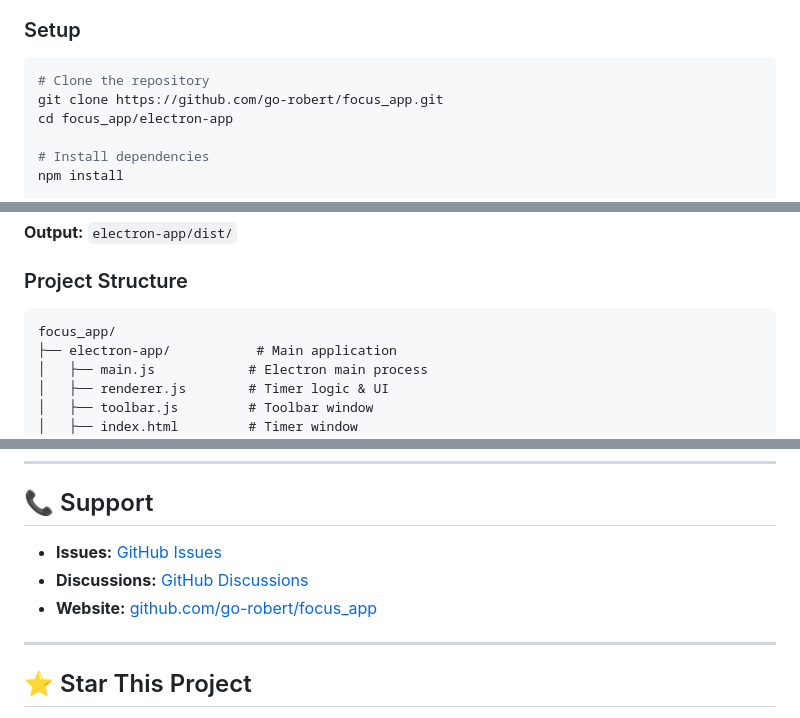
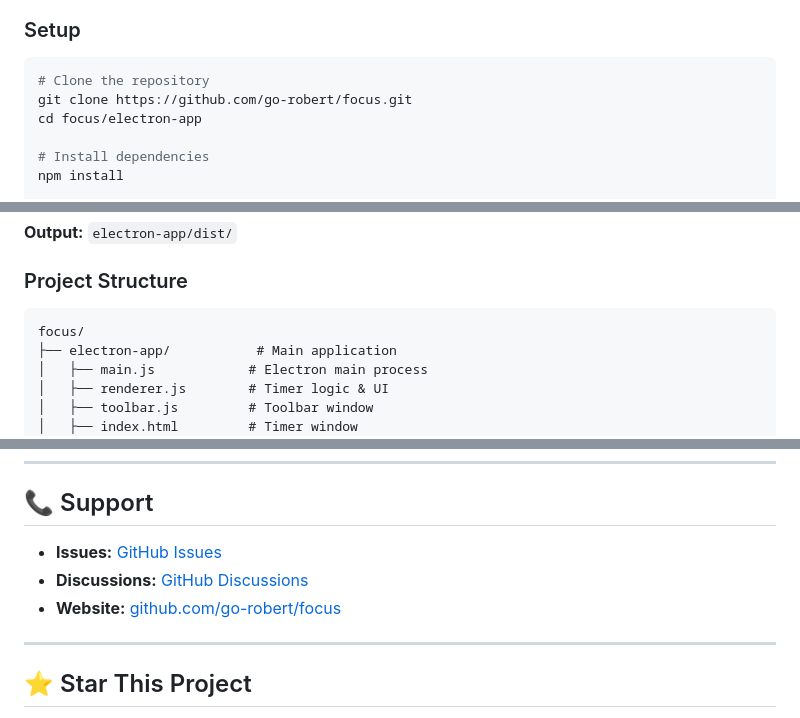
Before and after one commit to orobertg/focus, a Markdown page: README.md, 3 parts joined by grey strips. Drawn GitHub-style.

Commit message:
update readme URL and path

````diff
--- a/README.md
+++ b/README.md
@@ -165,8 +165,8 @@ Focus implements the classic Pomodoro Technique:
 
 ```bash
 # Clone the repository
-git clone https://github.com/go-robert/focus_app.git
-cd focus_app/electron-app
+git clone https://github.com/go-robert/focus.git
+cd focus/electron-app
 
 # Install dependencies
 npm install
@@ -196,7 +196,7 @@ npm run build:all
 ### Project Structure
 
 ```
-focus_app/
+focus/
 ├── electron-app/           # Main application
 │   ├── main.js            # Electron main process
 │   ├── renderer.js        # Timer logic & UI
@@ -350,9 +350,9 @@ MIT License - see [LICENSE](LICENSE) file for details.
 
 ## 📞 Support
 
-- **Issues:** [GitHub Issues](https://github.com/go-robert/focus_app/issues)
-- **Discussions:** [GitHub Discussions](https://github.com/go-robert/focus_app/discussions)
-- **Website:** [github.com/go-robert/focus_app](https://github.com/go-robert/focus_app)
+- **Issues:** [GitHub Issues](https://github.com/go-robert/focus/issues)
+- **Discussions:** [GitHub Discussions](https://github.com/go-robert/focus/discussions)
+- **Website:** [github.com/go-robert/focus](https://github.com/go-robert/focus)
 
 ---
 
````
